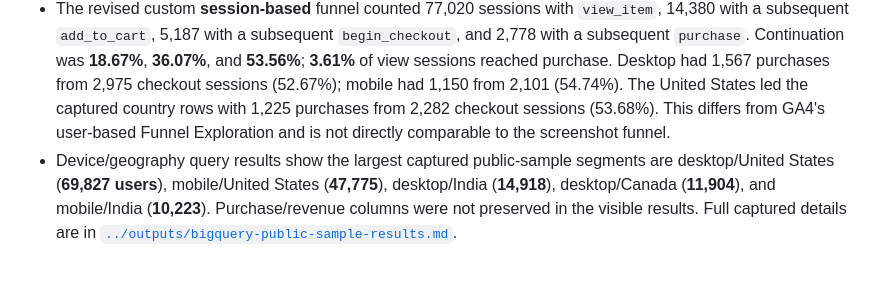
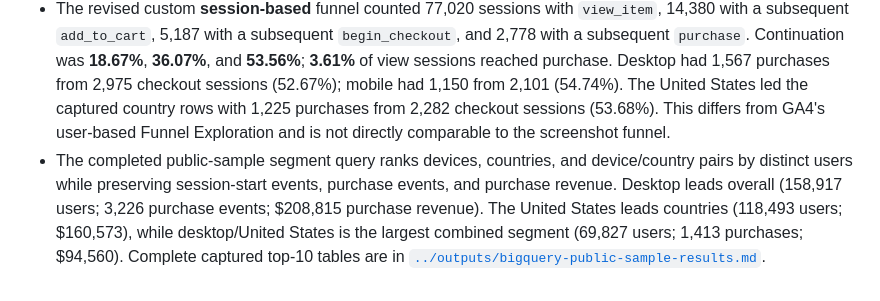
Before and after one commit to mahima68/Google-Merchandise-Store-Analytics, a Markdown page: analysis/findings.md, the part around the change. Rendered like a GitHub page.

Commit message:
Add device and country purchase findings

```diff
--- a/analysis/findings.md
+++ b/analysis/findings.md
@@ -62,4 +62,4 @@ These are results from Google's public obfuscated ecommerce sample, queried in t
 - First-user source/medium query returned 12 rows. The latest executed query ranked `google / organic` first with $86,645 from 1,484 purchase events, followed by `(direct) / (none)` with $79,196 from 1,211 events, `(data deleted) / (data deleted)` with $54,128 from 760 events, and `shop.googlemerchandisestore.com / referral` with $47,318 from 708 events. This uses the export's **first-user** `traffic_source`, not GA4 session-channel attribution. Treat the `(data deleted)` row cautiously because source data is masked.
 - The corrected product query aggregates on item name because the same named product can have different item IDs across event rows. By item revenue, Google Zip Hoodie F/C leads at **$13,788** (273 units), followed by Google Crewneck Sweatshirt N… at **$10,714** (236 units), Google Men's Tech Fleece Grey at **$9,965** (134 units), Google Badge Heavyweight Pull… at **$9,712** (201 units), and Super G Unisex Joggers at **$9,529** (308 units). By unit volume, Google Clear Pen 4-Pack leads with **444 units**. The top-view candidates include Google Women's Striped L/S (42,142 views, 0 units), Google F/C Long Sleeve Tee Ch… (34,275 views, 0 units), and Google Campus Bike Eco Tee N… (43,140 views, 56 units). These are item-name rollups from the public sample; units/view-event ratios are not unique-shopper conversion rates. Full top-10 rankings are in `outputs/bigquery-public-sample-results.md`.
 - The revised custom **session-based** funnel counted 77,020 sessions with `view_item`, 14,380 with a subsequent `add_to_cart`, 5,187 with a subsequent `begin_checkout`, and 2,778 with a subsequent `purchase`. Continuation was **18.67%**, **36.07%**, and **53.56%**; **3.61%** of view sessions reached purchase. Desktop had 1,567 purchases from 2,975 checkout sessions (52.67%); mobile had 1,150 from 2,101 (54.74%). The United States led the captured country rows with 1,225 purchases from 2,282 checkout sessions (53.68%). This differs from GA4's user-based Funnel Exploration and is not directly comparable to the screenshot funnel.
-- Device/geography query results show the largest captured public-sample segments are desktop/United States (**69,827 users**), mobile/United States (**47,775**), desktop/India (**14,918**), desktop/Canada (**11,904**), and mobile/India (**10,223**). Purchase/revenue columns were not preserved in the visible results. Full captured details are in [`../outputs/bigquery-public-sample-results.md`](../outputs/bigquery-public-sample-results.md).
+- The completed public-sample segment query ranks devices, countries, and device/country pairs by distinct users while preserving session-start events, purchase events, and purchase revenue. Desktop leads overall (158,917 users; 3,226 purchase events; $208,815 purchase revenue). The United States leads countries (118,493 users; $160,573), while desktop/United States is the largest combined segment (69,827 users; 1,413 purchases; $94,560). Complete captured top-10 tables are in [`../outputs/bigquery-public-sample-results.md`](../outputs/bigquery-public-sample-results.md).
```
